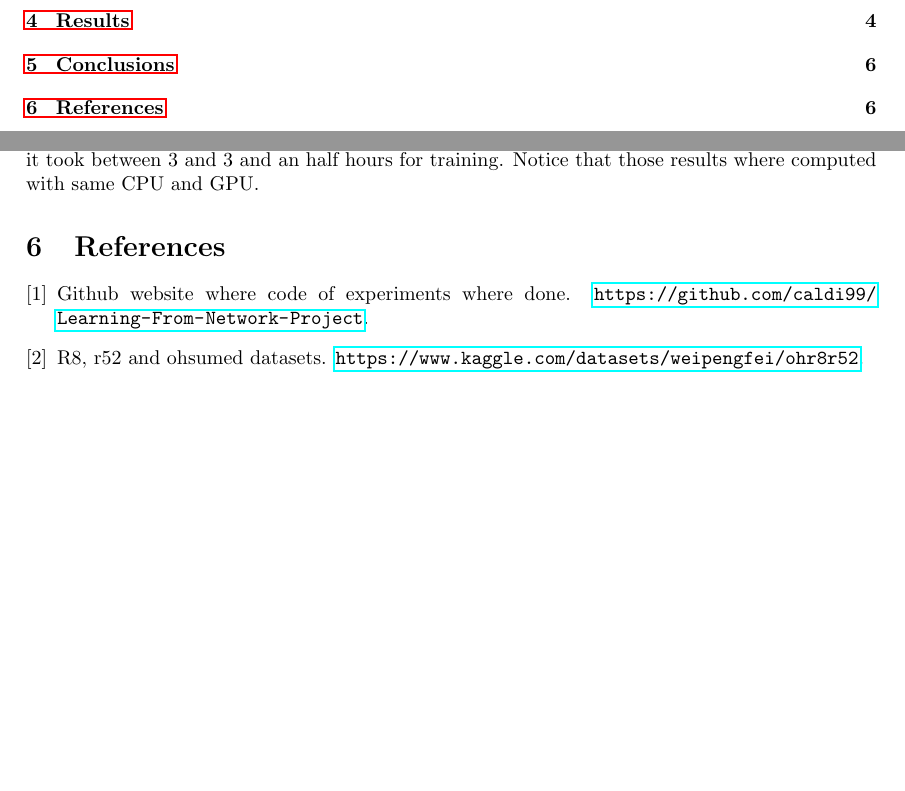
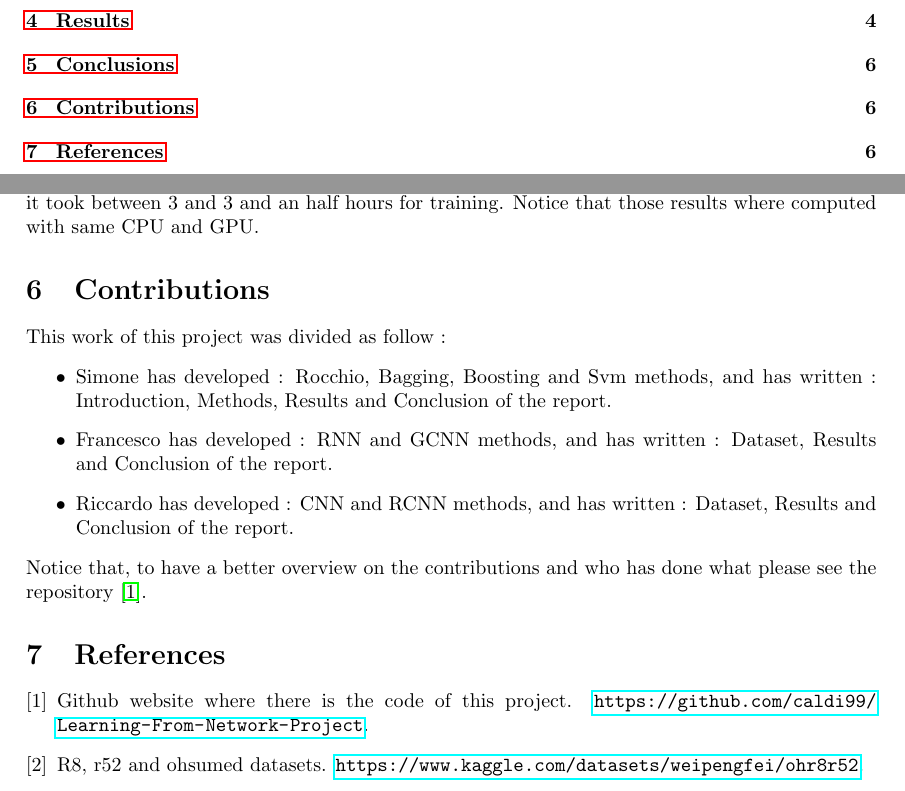
Before and after one commit to caldi99/Learning-From-Network-Project, a LaTeX document (final-report/source/main.tex, which reads final-report/source/bibliography.bib, final-report/source/chapters/contributions.tex): two parts of pages 2 and 7 of 7 before the commit and two parts of pages 2 and 7 of 8 after it, joined at a grey line, cut so that both start at the same text, the shorter picture padded with empty space. Compiled offline with pdfLaTeX.

Commit message:
Added final report

```diff
--- a/final-report/source/bibliography.bib
+++ b/final-report/source/bibliography.bib
@@ -30,6 +30,6 @@
   howpublished = {\url{http://disi.unitn.it/moschitti/corpora.htm}}
 }
 @misc{github-code,
-  title = {Github website where code of experiments where done},
+  title = {Github website where there is the code of this project},
   howpublished = {\url{https://github.com/caldi99/Learning-From-Network-Project}}
 }
--- /dev/null
+++ b/final-report/source/chapters/contributions.tex
@@ -0,0 +1,8 @@
+\section{Contributions}
+This work of this project was divided as follow :
+\begin{itemize}
+    \item Simone has developed : Rocchio, Bagging, Boosting and Svm methods, and has written : Introduction, Methods, Results and Conclusion of the report.
+    \item Francesco has developed : RNN and GCNN methods, and has written : Dataset, Results and Conclusion of the report.
+    \item Riccardo has developed : CNN and RCNN methods, and has written : Dataset, Results and Conclusion of the report.
+\end{itemize}
+Notice that, to have a better overview on the contributions and who has done what please see the repository~\cite{github-code}.
```
Also changed, not shown: final-report/source/main.tex (+1 -0 lines), final-report/Learning_From_Networks_Final_Report.pdf.
